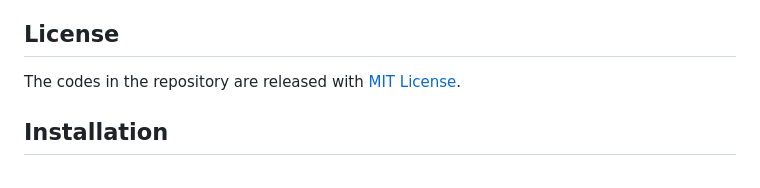
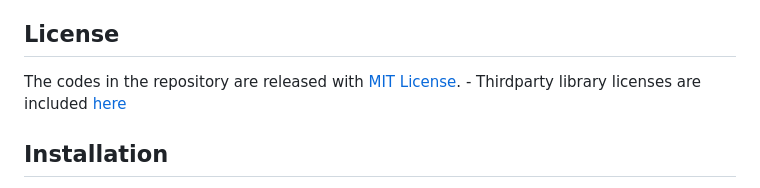
Before and after one commit to exceeddata/sdk-vdata-javascript, a Markdown page: README.md, the part around the change. Drawn GitHub-style.

Commit message:
third party licenses

```diff
--- a/README.md
+++ b/README.md
@@ -27,6 +27,7 @@ The following dependencies will be installed by the SDK if not already exists.
 
 ## License
 The codes in the repository are released with [MIT License](LICENSE).
+    - Thirdparty library licenses are included [here](licenses/)
 
 ## Installation
 Binary installers for the latest released version are available at the NPM public registry and may be installed using npm install command.  Pure javascript is available upon request.
```
